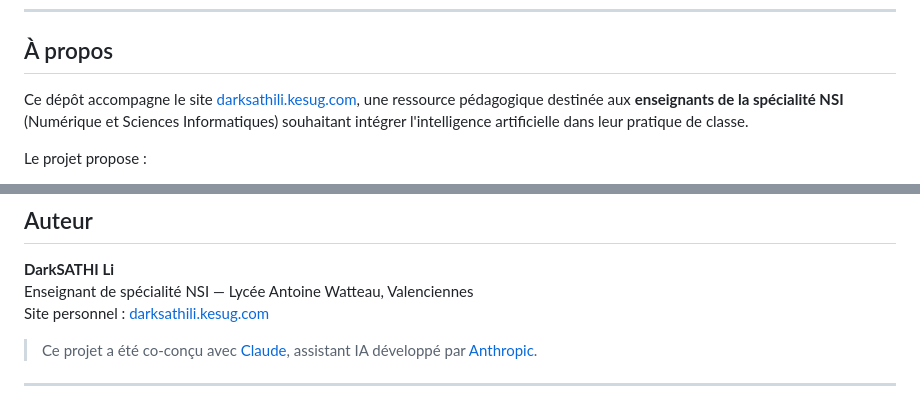
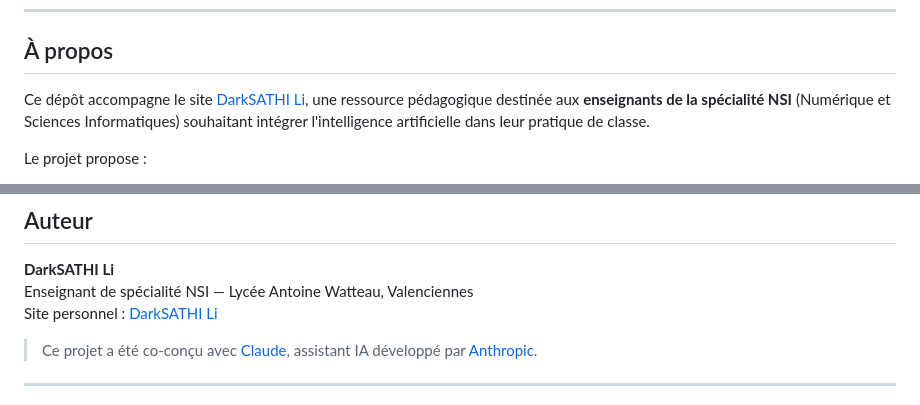
Before and after one commit to darksathili-jpg/formation-ia, a Markdown page: README.md, 2 parts joined by grey strips. Drawn GitHub-style.

Commit message:
Update links in README for DarkSATHI Li

```diff
--- a/README.md
+++ b/README.md
@@ -27,7 +27,7 @@ Formation pratique en 3 niveaux progressifs — Lycée Antoine Watteau, Valencie
 
 ## À propos
 
-Ce dépôt accompagne le site [darksathili.kesug.com](https://darksathili.kesug.com), une ressource pédagogique destinée aux **enseignants de la spécialité NSI** (Numérique et Sciences Informatiques) souhaitant intégrer l'intelligence artificielle dans leur pratique de classe.
+Ce dépôt accompagne le site [DarkSATHI Li](https://darksathili-jpg.github.io/formation-ia/), une ressource pédagogique destinée aux **enseignants de la spécialité NSI** (Numérique et Sciences Informatiques) souhaitant intégrer l'intelligence artificielle dans leur pratique de classe.
 
 Le projet propose :
 
@@ -225,7 +225,7 @@ Activités clé en main pour la classe, conçues pour être **testées par l'ens
 
 **DarkSATHI Li**
 Enseignant de spécialité NSI — Lycée Antoine Watteau, Valenciennes
-Site personnel : [darksathili.kesug.com](https://darksathili.kesug.com)
+Site personnel : [DarkSATHI Li](https://darksathili-jpg.github.io/formation-ia/)
 
 > Ce projet a été co-conçu avec [Claude](https://claude.ai), assistant IA développé par [Anthropic](https://www.anthropic.com).
 
```
